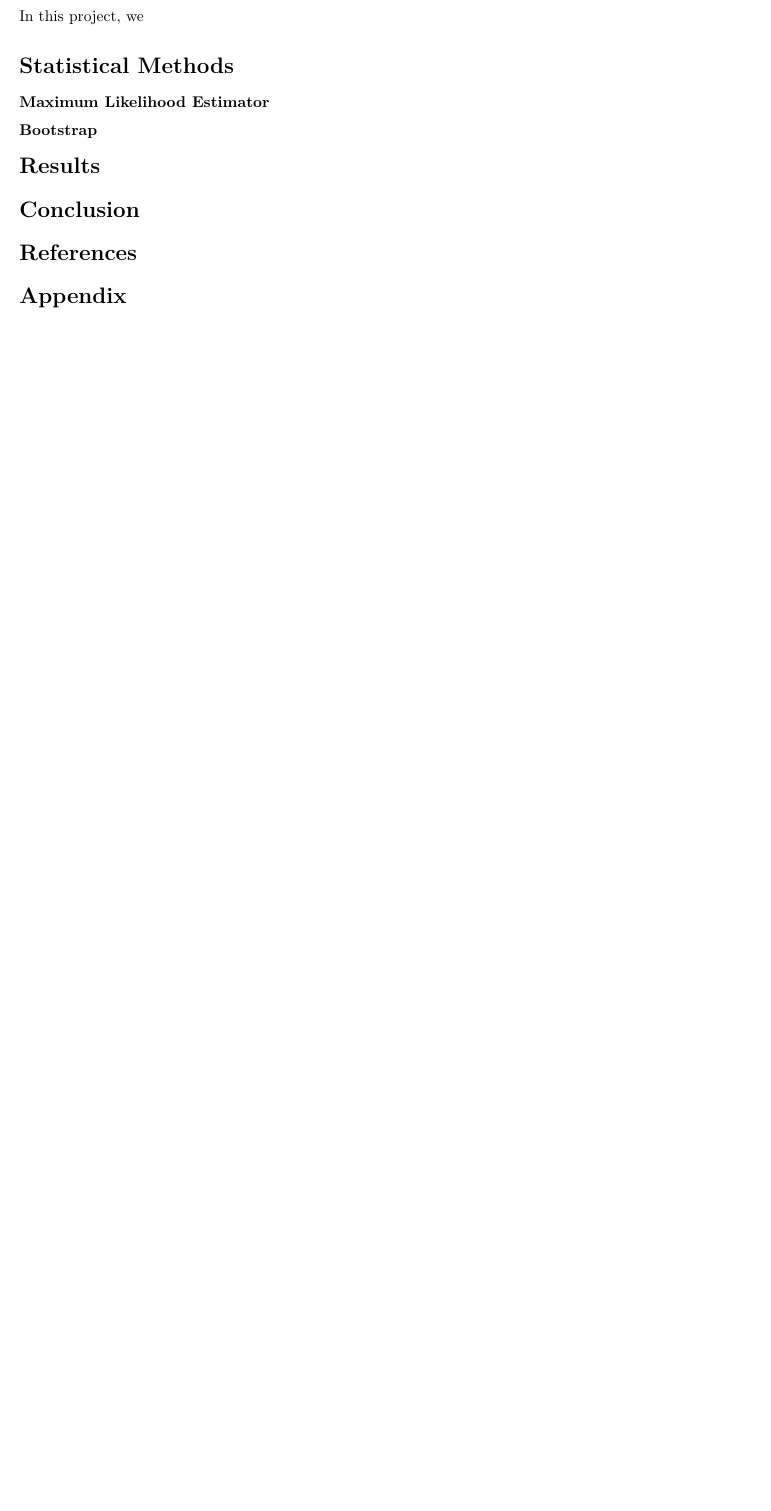
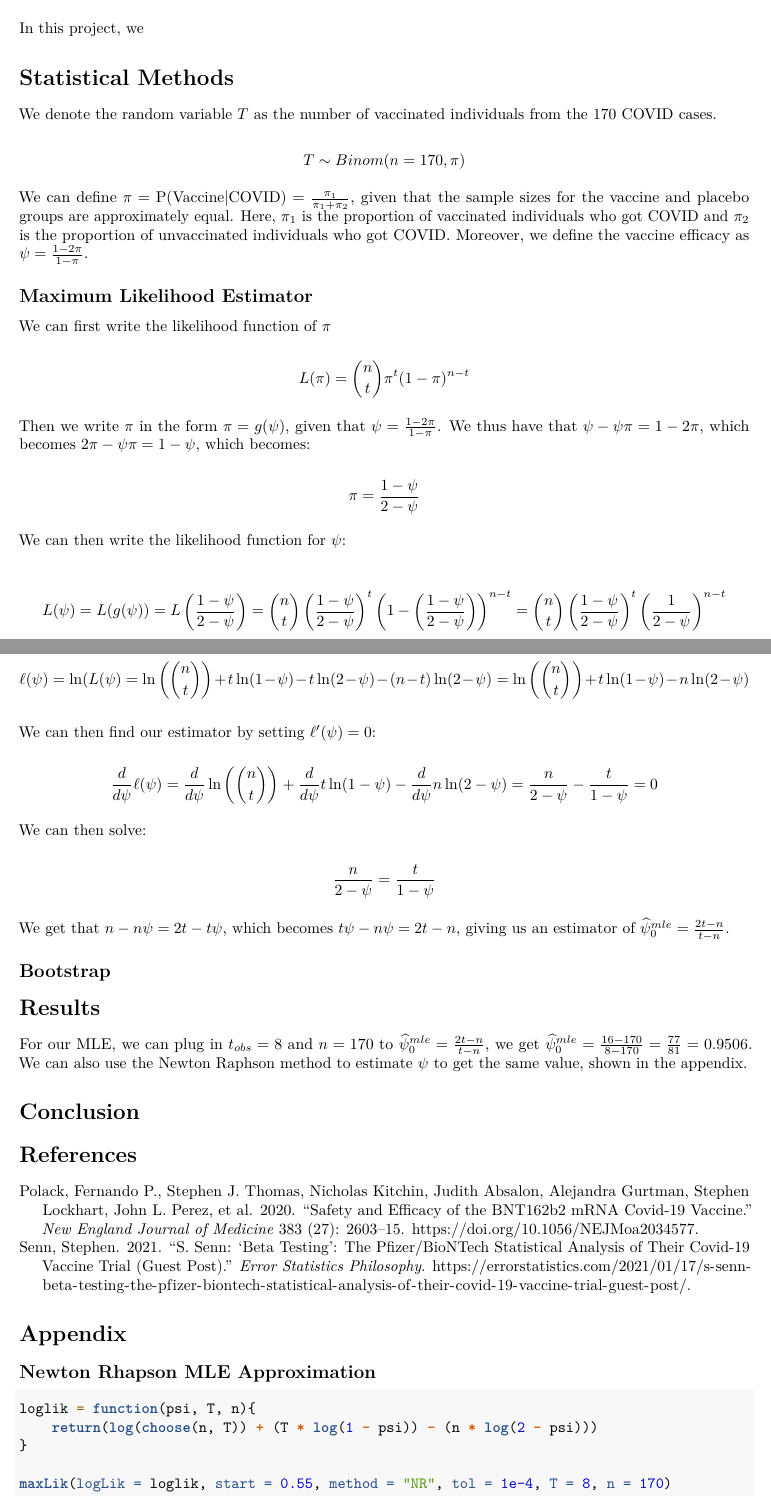
Before and after one commit to LukeVanHouten/stat342-final, an R Markdown document (Writeup.Rmd): part of the page before the commit and two parts of pages 1 and 2 of 4 after it, the two joined at a grey line, cut so that both start at the same text, the shorter picture padded with empty space. Rendered offline with R 4.5, knitr and Pandoc, then LaTeX, with nearby package versions.

Commit message:
updated writeup

````diff
--- a/Writeup.Rmd
+++ b/Writeup.Rmd
@@ -5,6 +5,8 @@ subtitle: "Spring 2024"
 header-includes:
     - \usepackage{amsmath}
     - \usepackage{amsthm}
+bibliography: refs.bib
+nocite: '@*'
 output: pdf_document
 ---
 
@@ -25,16 +30,59 @@ In this project, we
 
 # Statistical Methods
 
-### Maximum Likelihood Estimator
+We denote the random variable $T$ as the number of vaccinated individuals from the 170 COVID cases.
 
-### Bootstrap
+\[ T \sim Binom(n = 170,\pi) \]
 
+We can define $\pi = \textrm{P(Vaccine|COVID)} = \frac{\pi_1}{\pi_1 + \pi_2}$, given that the sample sizes for the vaccine and placebo groups are approximately equal. Here, $\pi_1$ is the proportion of vaccinated individuals who got COVID and $\pi_2$ is the proportion of unvaccinated individuals who got COVID. Moreover, we define the vaccine efficacy as $\psi = \frac{1-2\pi}{1-\pi}$.
 
+## Maximum Likelihood Estimator
+
+We can first write the likelihood function of $\pi$
+
+\[ L(\pi) = \binom{n}{t}\pi^t(1 - \pi)^{n - t} \]
+
+Then we write $\pi$ in the form $\pi = g(\psi)$, given that $\psi = \frac{1 - 2\pi}{1 - \pi}$. We thus have that $\psi - \psi\pi = 1 - 2\pi$, which becomes $2\pi - \psi\pi = 1 - \psi$, which becomes:
+
+\[ \pi = \frac{1 - \psi}{2 - \psi} \]
+
+We can then write the likelihood function for $\psi$:
+
+\[ L(\psi) = L(g(\psi)) = L\left(\frac{1 - \psi}{2 - \psi}\right) = \binom{n}{t}\left(\frac{1 - \psi}{2 - \psi}\right)^t\left(1 - \left(\frac{1-\psi}{2-\psi}\right)\right)^{n - t} = \binom{n}{t}\left(\frac{1 - \psi}{2 - \psi}\right)^t\left(\frac{1}{2 - \psi}\right)^{n - t} \]
+
+We can then calculate the log-likelihood function for $\psi$:
+
+\[ \ell(\psi) = \ln(L(\psi) = \ln\left(\binom{n}{t}\right) + t\ln(1 - \psi) - t\ln(2 - \psi) - (n - t)\ln(2 - \psi) = \ln\left(\binom{n}{t}\right) + t\ln(1 - \psi) - n\ln(2 - \psi) \]
+
+We can then find our estimator by setting $\ell'(\psi) = 0$:
+
+\[ \frac{d}{d\psi} \ell(\psi) = \frac{d}{d\psi} \ln\left(\binom{n}{t}\right) + \frac{d}{d\psi} t\ln(1 - \psi) - \frac{d}{d\psi} n\ln(2 - \psi) = \frac{n}{2 - \psi} - \frac{t}{1 - \psi} = 0 \]
+
+We can then solve:
+
+\[ \frac{n}{2 - \psi} = \frac{t}{1 - \psi} \]
+
+We get that $n - n\psi = 2t - t\psi$, which becomes $t\psi - n\psi = 2t - n$, giving us an estimator of $\widehat{\psi}^{mle}_0 = \frac{2t - n}{t - n}$.
+
+## Bootstrap
 
 # Results
+
+For our MLE, we can plug in $t_{obs} = 8$ and $n = 170$ to $\widehat{\psi}^{mle}_0 = \frac{2t - n}{t - n}$, we get $\widehat{\psi}^{mle}_0 = \frac{16 - 170}{8 - 170} = \frac{77}{81} = `r round(77 / 81, 4)`$. We can also use the Newton Raphson method to estimate $\psi$ to get the same value, shown in the appendix.
 
 # Conclusion
 
 # References
 
+<div id="refs"></div>
+
 # Appendix
+
+## Newton Rhapson MLE Approximation
+
+```{r}
+loglik = function(psi, T, n){
+    return(log(choose(n, T)) + (T * log(1 - psi)) - (n * log(2 - psi)))
+}
+
+maxLik(logLik = loglik, start = 0.55, method = "NR", tol = 1e-4, T = 8, n = 170)
--- /dev/null
+++ b/refs.bib
@@ -0,0 +1,9 @@
+@article{COVIDpaper,
+author = {Fernando P. Polack  and Stephen J. Thomas  and Nicholas Kitchin  and Judith Absalon  and Alejandra Gurtman  and Stephen Lockhart  and John L. Perez  and Gonzalo Pérez Marc  and Edson D. Moreira  and Cristiano Zerbini  and Ruth Bailey  and Kena A. Swanson  and Satrajit Roychoudhury  and Kenneth Koury  and Ping Li  and Warren V. Kalina  and David Cooper  and Robert W. Frenck  and Laura L. Hammitt  and Özlem Türeci  and Haylene Nell  and Axel Schaefer  and Serhat Ünal  and Dina B. Tresnan  and Susan Mather  and Philip R. Dormitzer  and Uğur Şahin  and Kathrin U. Jansen  and William C. Gruber },
+title = {Safety and Efficacy of the BNT162b2 mRNA Covid-19 Vaccine},
+journal = {New England Journal of Medicine},
+volume = {383},
+number = {27},
+pages = {2603-2615},
+year = {2020},
+doi = {10.1056/NEJMoa2034577},
@@ -0,0 +17,12 @@
+@misc{errorstatistics,
+	title = {S. {Senn}: “{Beta} testing”: {The} {Pfizer}/{BioNTech} statistical analysis of their {Covid}-19 vaccine trial (guest post)},
+	shorttitle = {S. {Senn}},
+	url = {https://errorstatistics.com/2021/01/17/s-senn-beta-testing-the-pfizer-biontech-statistical-analysis-of-their-covid-19-vaccine-trial-guest-post/},
+	abstract = {Stephen Senn Consultant Statistician Edinburgh, Scotland The usual warning Although I have researched on clinical trial design for many years, prior to the COVID-19 epidemic I had had nothing to do…},
+	language = {en},
+	urldate = {2024-05-26},
+	journal = {Error Statistics Philosophy},
+	author = {Stephen Senn},
+	month = jan,
+	year = {2021},
+}
````
Also changed, not shown: Writeup.pdf, Writeup.Rmd (33 more changed lines), refs.bib (7 more changed lines), 1 other file.
